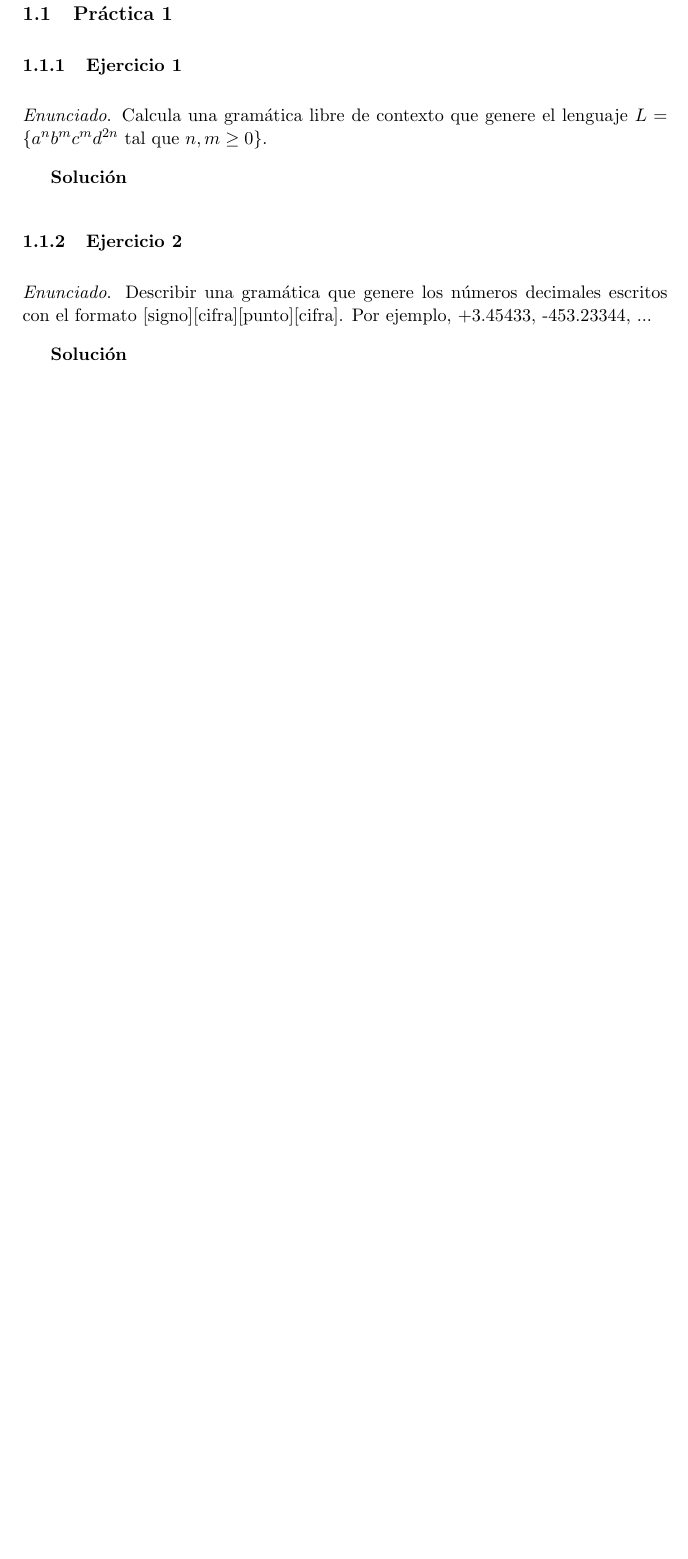
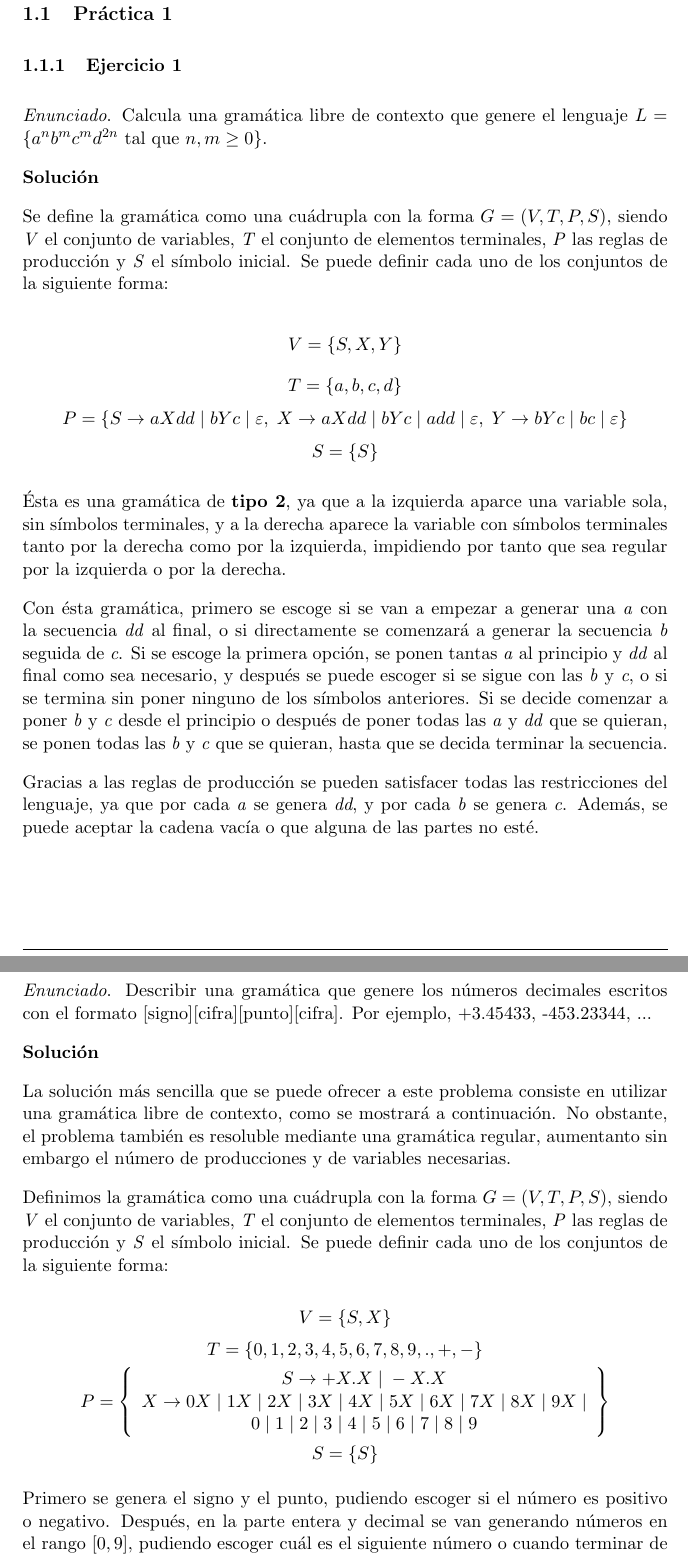
Before and after one commit to Vol0kin/ugr_modelos_computacion, a LaTeX document (tex/memoria.tex): part of page 3 of 7 before the commit and two parts of pages 3 and 4 of 8 after it, the two joined at a grey line, cut so that both start at the same text, the shorter picture padded with empty space. Compiled offline with pdfLaTeX.

Commit message:
Changed text indentation to 0. Finished exercices 1 and 2 from Practica 1.

```diff
--- a/tex/memoria.tex
+++ b/tex/memoria.tex
@@ -21,6 +21,7 @@
 \renewcommand{\footrulewidth}{0.4pt}
 
 \setlength{\parskip}{10pt}
+\setlength{\parindent}{0pt}
 
 \newcommand{\enu}{\textit{Enunciado}}
 \newcommand{\sol}{\textbf{Solución}}
@@ -74,14 +75,67 @@
 		tal que
 		$ n, m \geq 0 \rbrace$. \par
 
-		\sol
+		\sol \par
+
+
+		Se define la gramática como una cuádrupla con la forma $G = (V, T, P, S)$, siendo \textit{V} el conjunto
+		de variables, \textit{T} el conjunto de elementos terminales, \textit{P} las reglas de producción y
+		\textit{S} el símbolo inicial. Se puede definir cada uno de los conjuntos de la siguiente forma: \par
+		\[V = \lbrace S, X, Y \rbrace\]
+		\[T = \lbrace a, b, c, d \rbrace\]
+		\[P = \lbrace S \rightarrow aXdd \; | \; bYc \; | \; \varepsilon,
+			   \; X \rightarrow aXdd \; | \; bYc \; | \; add \; | \; \varepsilon,
+			   \; Y \rightarrow bYc \; | \; bc \; | \; \varepsilon \rbrace
+		\]
+		\[S = \lbrace S \rbrace \]
+		\par
+
+		Ésta es una gramática de \textbf{tipo 2}, ya que a la izquierda aparce una variable sola, sin símbolos
+		terminales, y a la derecha aparece la variable con símbolos terminales tanto por la derecha como por la
+		izquierda, impidiendo por tanto que sea regular por la izquierda o por la derecha. \par
+
+		Con ésta gramática, primero se escoge si se van a empezar a generar una \textit{a} con la secuencia
+		\textit{dd} al final, o si directamente se comenzará a generar la secuencia \textit{b} seguida de
+		\textit{c}. Si se escoge la primera opción, se ponen tantas \textit{a} al principio y \textit{dd} al
+		final como sea necesario, y después se puede escoger si se sigue con las \textit{b} y \textit{c}, o
+		si se termina sin poner ninguno de los símbolos anteriores. Si se decide comenzar a poner \textit{b}
+		y \textit{c} desde el principio o después de poner todas las \textit{a} y \textit{dd} que se quieran,
+		se ponen todas las \textit{b} y \textit{c} que se quieran, hasta que se decida terminar la secuencia.
+		\par
+
+		Gracias a las reglas de producción se pueden satisfacer todas las restricciones del lenguaje, ya que
+		por cada  \textit{a} se genera \textit{dd}, y por cada \textit{b} se genera \textit{c}. Además, se puede
+		aceptar la cadena vacía o que alguna de las partes no esté.
 
 		\subsubsection{Ejercicio 2}
 		\enu. Describir una gramática que genere los números decimales escritos con el formato
 		[signo][cifra][punto][cifra]. Por ejemplo, +3.45433, -453.23344, ...\par
 
-		\sol
+		\sol \par
+		La solución más sencilla que se puede ofrecer a este problema consiste en utilizar una gramática
+		libre de contexto, como se mostrará a continuación. No obstante, el problema también es resoluble
+		mediante una gramática regular, aumentanto sin embargo el número de producciones y de variables
+		necesarias. \par
 
+		Definimos la gramática como una cuádrupla con la forma $G = (V, T, P, S)$, siendo \textit{V} el conjunto
+		de variables, \textit{T} el conjunto de elementos terminales, \textit{P} las reglas de producción y
+		\textit{S} el símbolo inicial. Se puede definir cada uno de los conjuntos de la siguiente forma: \par
+
+		\[V = \lbrace S, X \rbrace \]
+		\[T = \lbrace 0, 1, 2, 3, 4, 5, 6, 7, 8, 9, ., +, -\rbrace \]
+		\[P = \left\{\begin{array}{c}
+    			S \rightarrow +X.X \; | \; -X.X \\
+    			X \rightarrow 0X \; | \; 1X \; | \; 2X \; | \; 3X \; | \; 4X \; | \; 5X \; | \;
+    			6X \; | \; 7X \; | \; 8X \; | \; 9X \; | \\
+    			0 \; | \; 1 \; | \; 2 \; | \; 3 \; | \; 4 \; | \; 5 \; | \; 6 \; | \;
+    			7 \; | \; 8 \; | \; 9
+  			\end{array}\right\}
+		\]
+		\[S = \lbrace S \rbrace \]
+
+		Primero se genera el signo y el punto, pudiendo escoger si el número es positivo o negativo. Después,
+		en la parte entera y decimal se van generando números en el rango $[0, 9]$, pudiendo escoger cuál es
+		el siguiente número o cuando terminar de insertar números.
 
 
 		\subsubsection{Ejercicio 3}
```
Also changed, not shown: tex/memoria.pdf, tex/memoria.tex (12 more changed lines).
